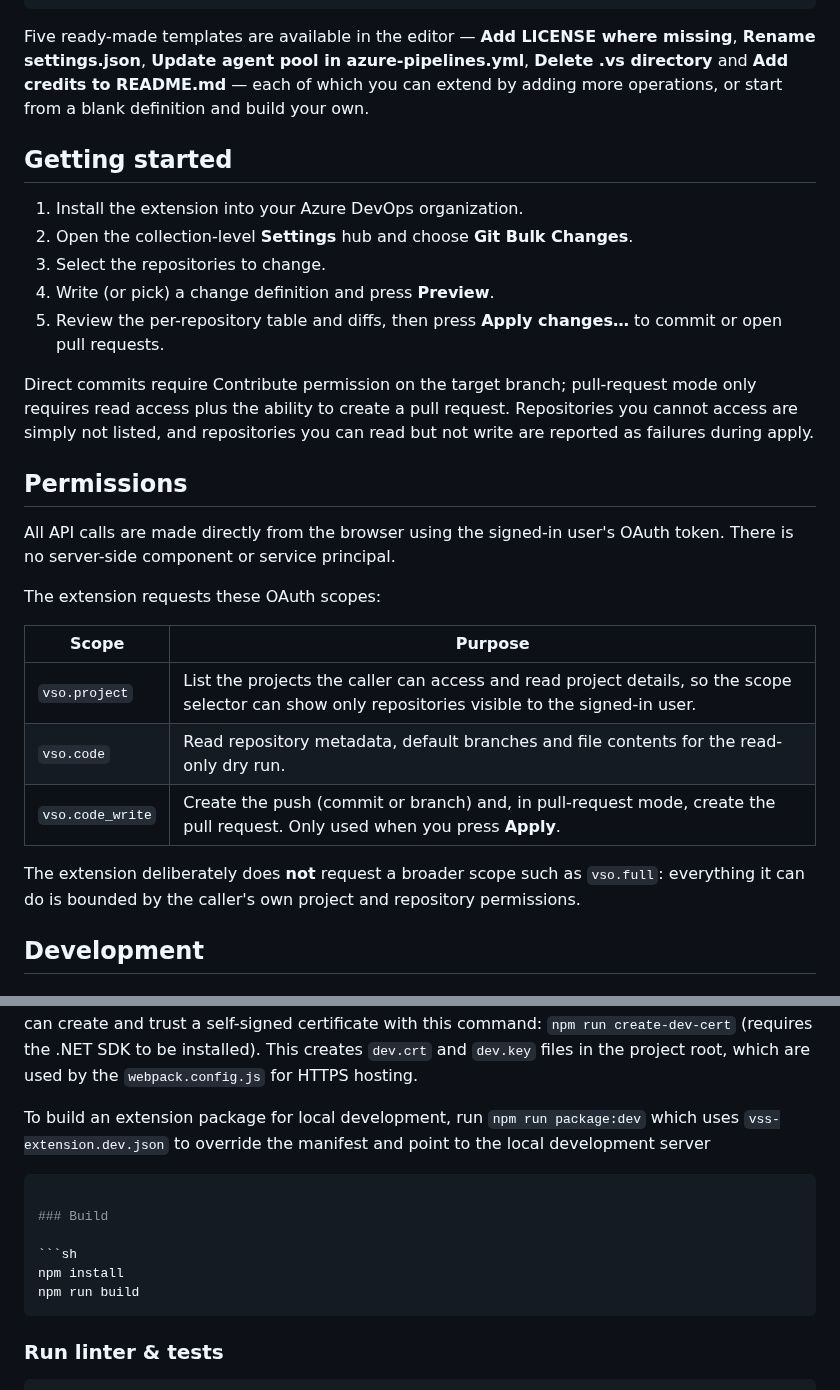
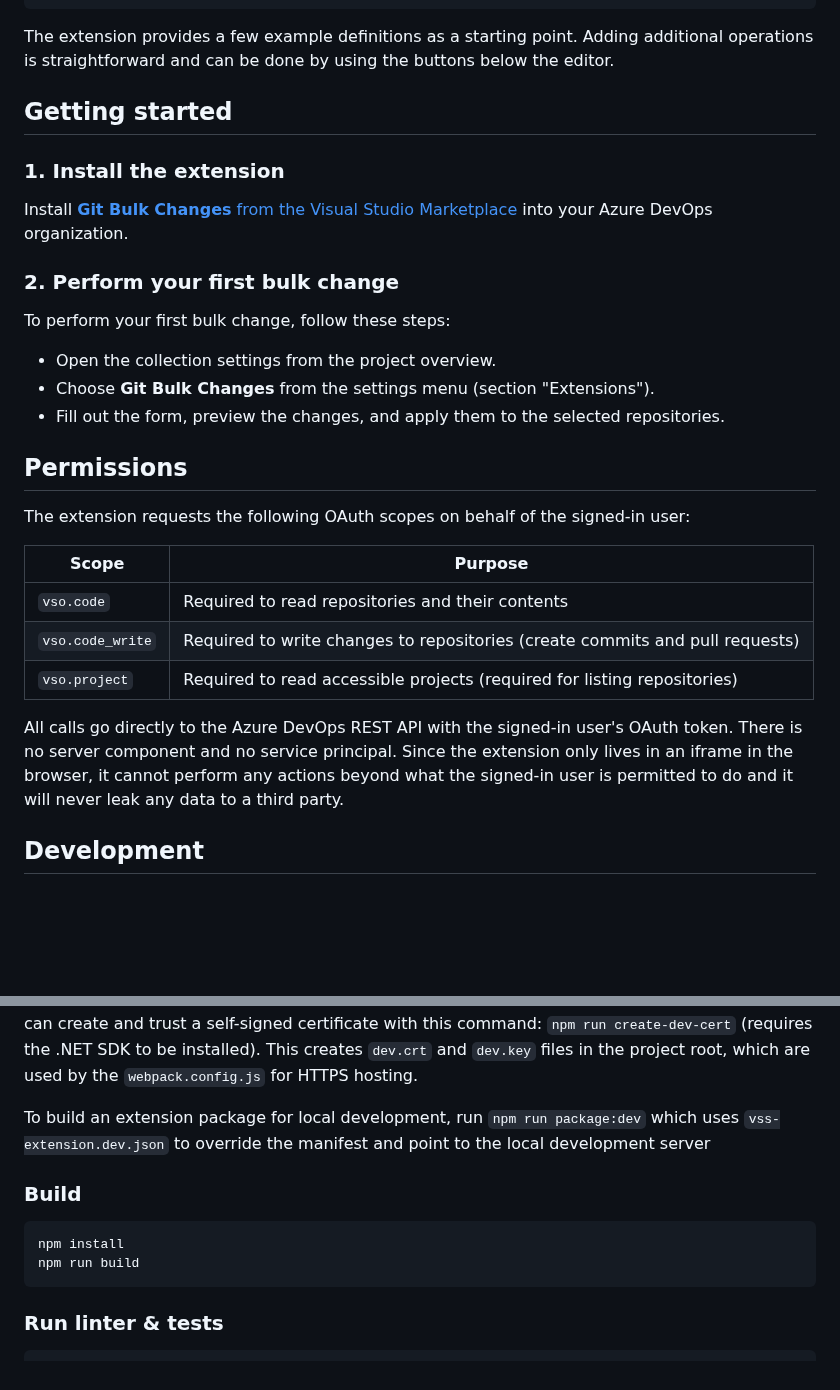
Before and after one commit to Namoshek/azure-devops-git-bulk-changes, a Markdown page: README.md, 2 parts joined by grey strips. GitHub-like rendering; blank space fills up the shorter version.

`````diff
--- a/README.md
+++ b/README.md
@@ -74,38 +48,33 @@ operations:
       onNoMatch: skip # error | skip | createIfMissing
 ```
 
-Five ready-made templates are available in the editor — **Add LICENSE where missing**,
-**Rename settings.json**, **Update agent pool in azure-pipelines.yml**, **Delete .vs directory** and
-**Add credits to README.md** — each of which you can
-extend by adding more operations, or start from a blank definition and build your own.
+The extension provides a few example definitions as a starting point. Adding additional operations is straightforward and can be done by using the buttons below the editor.
 
 ## Getting started
 
-1. Install the extension into your Azure DevOps organization.
-2. Open the collection-level **Settings** hub and choose **Git Bulk Changes**.
-3. Select the repositories to change.
-4. Write (or pick) a change definition and press **Preview**.
-5. Review the per-repository table and diffs, then press **Apply changes…** to commit or open pull
-   requests.
+### 1. Install the extension
 
-Direct commits require Contribute permission on the target branch; pull-request mode only requires
-read access plus the ability to create a pull request. Repositories you cannot access are simply not
-listed, and repositories you can read but not write are reported as failures during apply.
+Install [**Git Bulk Changes** from the Visual Studio Marketplace](https://marketplace.visualstudio.com/items?itemName=namoshek.ado-git-bulk-changes) into your Azure DevOps organization.
+
+### 2. Perform your first bulk change
+
+To perform your first bulk change, follow these steps:
+
+- Open the collection settings from the project overview.
+- Choose **Git Bulk Changes** from the settings menu (section "Extensions").
+- Fill out the form, preview the changes, and apply them to the selected repositories.
 
 ## Permissions
 
-All API calls are made directly from the browser using the signed-in user's OAuth token. There is no server-side component or service principal.
+The extension requests the following OAuth scopes on behalf of the signed-in user:
 
-The extension requests these OAuth scopes:
+| Scope            | Purpose                                                                      |
+| ---------------- | ---------------------------------------------------------------------------- |
+| `vso.code`       | Required to read repositories and their contents                             |
+| `vso.code_write` | Required to write changes to repositories (create commits and pull requests) |
+| `vso.project`    | Required to read accessible projects (required for listing repositories)     |
 
-| Scope            | Purpose                                                                                                                                           |
-| ---------------- | ------------------------------------------------------------------------------------------------------------------------------------------------- |
-| `vso.project`    | List the projects the caller can access and read project details, so the scope selector can show only repositories visible to the signed-in user. |
-| `vso.code`       | Read repository metadata, default branches and file contents for the read-only dry run.                                                           |
-| `vso.code_write` | Create the push (commit or branch) and, in pull-request mode, create the pull request. Only used when you press **Apply**.                        |
-
-The extension deliberately does **not** request a broader scope such as `vso.full`: everything it can
-do is bounded by the caller's own project and repository permissions.
+All calls go directly to the Azure DevOps REST API with the signed-in user's OAuth token. There is no server component and no service principal. Since the extension only lives in an iframe in the browser, it cannot perform any actions beyond what the signed-in user is permitted to do and it will never leak any data to a third party.
 
 ## Development
 
@@ -118,14 +87,12 @@ This creates `dev.crt` and `dev.key` files in the project root, which are used b
 
 To build an extension package for local development, run `npm run package:dev` which uses `vss-extension.dev.json` to override the manifest and point to the local development server
 
-````sh
-
 ### Build
 
 ```sh
 npm install
 npm run build
-````
+```
 
 ### Run linter & tests
 
`````
Also changed, not shown: other parts of README.md (+8 -34 lines), docs/overview.md (+71 -13 lines), images/screenshot_01.png, images/screenshot_02.png (added), images/screenshot_03.png (added), 1 other file.
